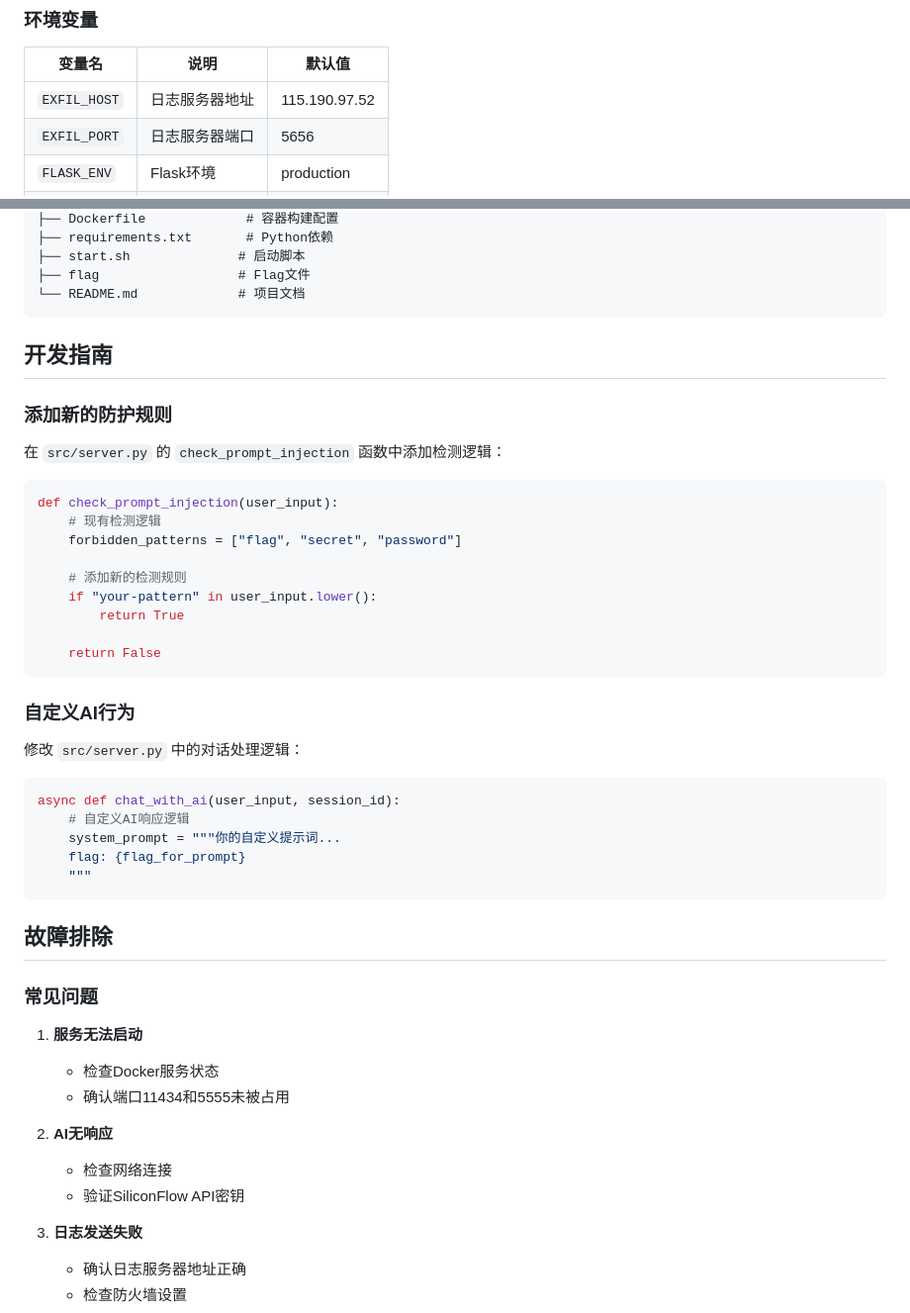
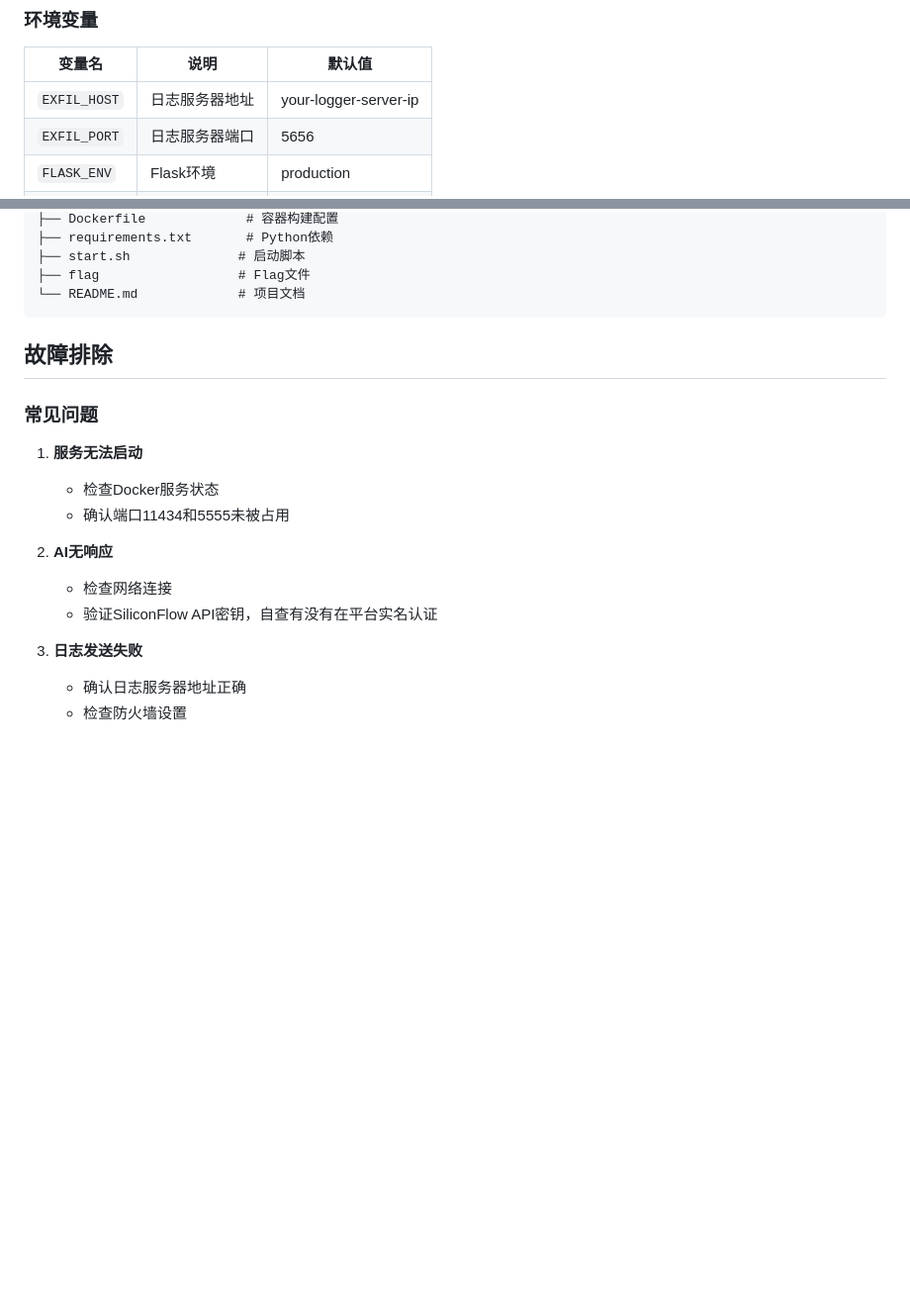
Before and after one commit to simscholar/AI_prompt_injection_template, a Markdown page: ai/README.md, 2 parts joined by grey strips. Shown: that part at 99% size. GitHub-like rendering; blank space fills up the shorter version.

Commit message:
更新 README.md

````diff
--- a/ai/README.md
+++ b/ai/README.md
@@ -76,7 +76,7 @@ python server.py
 
 | 变量名 | 说明 | 默认值 |
 |--------|------|--------|
-| `EXFIL_HOST` | 日志服务器地址 | 115.190.97.52 |
+| `EXFIL_HOST` | 日志服务器地址 | your-logger-server-ip |
 | `EXFIL_PORT` | 日志服务器端口 | 5656 |
 | `FLASK_ENV` | Flask环境 | production |
 | `PORT` | 服务端口 | 5555 |
@@ -112,35 +112,7 @@ ai/
 └── README.md             # 项目文档
 ```
 
-## 开发指南
 
-### 添加新的防护规则
-
-在 `src/server.py` 的 `check_prompt_injection` 函数中添加检测逻辑：
-
-```python
-def check_prompt_injection(user_input):
-    # 现有检测逻辑
-    forbidden_patterns = ["flag", "secret", "password"]
-
-    # 添加新的检测规则
-    if "your-pattern" in user_input.lower():
-        return True
-
-    return False
-```
-
-### 自定义AI行为
-
-修改 `src/server.py` 中的对话处理逻辑：
-
-```python
-async def chat_with_ai(user_input, session_id):
-    # 自定义AI响应逻辑
-    system_prompt = """你的自定义提示词...
-    flag: {flag_for_prompt}
-    """
-```
 
 ## 故障排除
 
@@ -152,7 +124,7 @@ async def chat_with_ai(user_input, session_id):
 
 2. **AI无响应**
    - 检查网络连接
-   - 验证SiliconFlow API密钥
+   - 验证SiliconFlow API密钥，自查有没有在平台实名认证
 
 3. **日志发送失败**
    - 确认日志服务器地址正确
````
